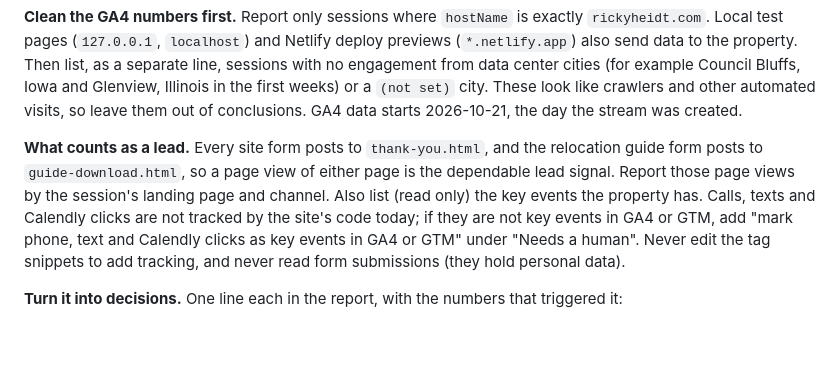
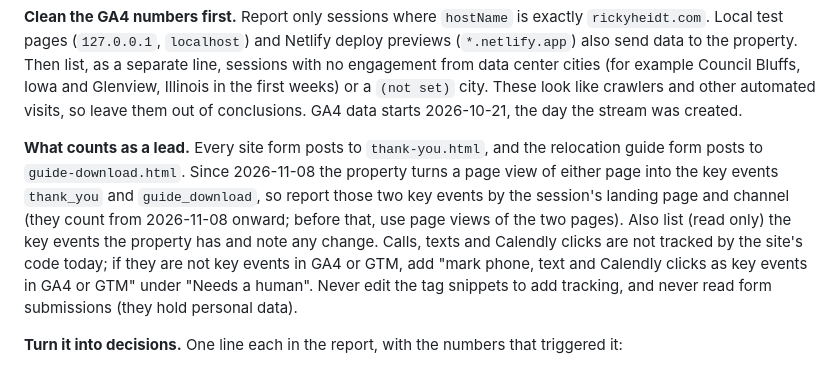
Before and after one commit to rickyheidt/rickyheidt.com, a Markdown page: seo-audit/PLAYBOOK.md, the part around the change. Drawn GitHub-style; blank space fills up the shorter version.

Commit message:
Playbook: count leads with the new thank_you and guide_download key events
Co-Authored-By: Claude Opus 5.5 <noreply@anthropic.com>
Claude-Session: https://claude.ai/code/session_01NBghn6Tei4F7nsKcDrgQyM

```diff
--- a/seo-audit/PLAYBOOK.md
+++ b/seo-audit/PLAYBOOK.md
@@ -457,9 +457,10 @@ city. These look like crawlers and other automated visits, so leave them out of
 data starts 2026-10-21, the day the stream was created.
 
 **What counts as a lead.** Every site form posts to `thank-you.html`, and the relocation guide form
-posts to `guide-download.html`, so a page view of either page is the dependable lead signal. Report
-those page views by the session's landing page and channel. Also list (read only) the key events the
-property has. Calls, texts and Calendly clicks are not tracked by the site's code today; if they are
+posts to `guide-download.html`. Since 2026-11-08 the property turns a page view of either page into
+the key events `thank_you` and `guide_download`, so report those two key events by the session's
+landing page and channel (they count from 2026-11-08 onward; before that, use page views of the two
+pages). Also list (read only) the key events the property has and note any change. Calls, texts and Calendly clicks are not tracked by the site's code today; if they are
 not key events in GA4 or GTM, add "mark phone, text and Calendly clicks as key events in GA4 or GTM"
 under "Needs a human". Never edit the tag snippets to add tracking, and never read form submissions
 (they hold personal data).
```
Also changed, not shown: seo-audit/keywords.md (+1 -1 lines).
